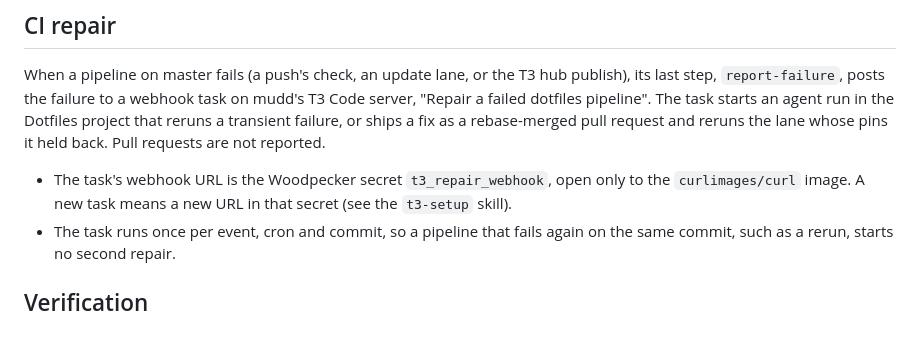
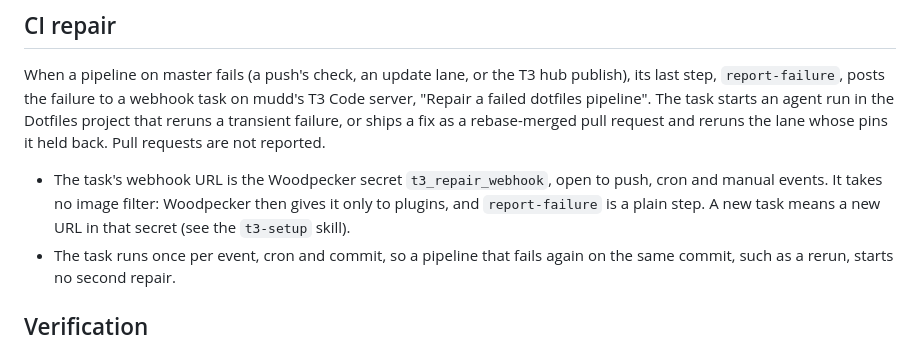
Before and after one commit to whexy/dotfiles, a Markdown page: AGENTS.md, the part around the change. GitHub-like rendering.

Commit message:
docs(ci): note why the repair webhook secret has no image filter
Woodpecker gives a secret with an image filter only to plugins, so the
plain report-failure step could not read it and every master pipeline
errored at config time.

Assisted-by: Claude Code, claude-opus-5-5

```diff
--- a/AGENTS.md
+++ b/AGENTS.md
@@ -491,8 +491,9 @@ a fix as a rebase-merged pull request and reruns the lane whose pins it held
 back. Pull requests are not reported.
 
 - The task's webhook URL is the Woodpecker secret `t3_repair_webhook`, open
-  only to the `curlimages/curl` image. A new task means a new URL in that
-  secret (see the `t3-setup` skill).
+  to push, cron and manual events. It takes no image filter: Woodpecker
+  then gives it only to plugins, and `report-failure` is a plain step. A new
+  task means a new URL in that secret (see the `t3-setup` skill).
 - The task runs once per event, cron and commit, so a pipeline that fails
   again on the same commit, such as a rerun, starts no second repair.
 
```
